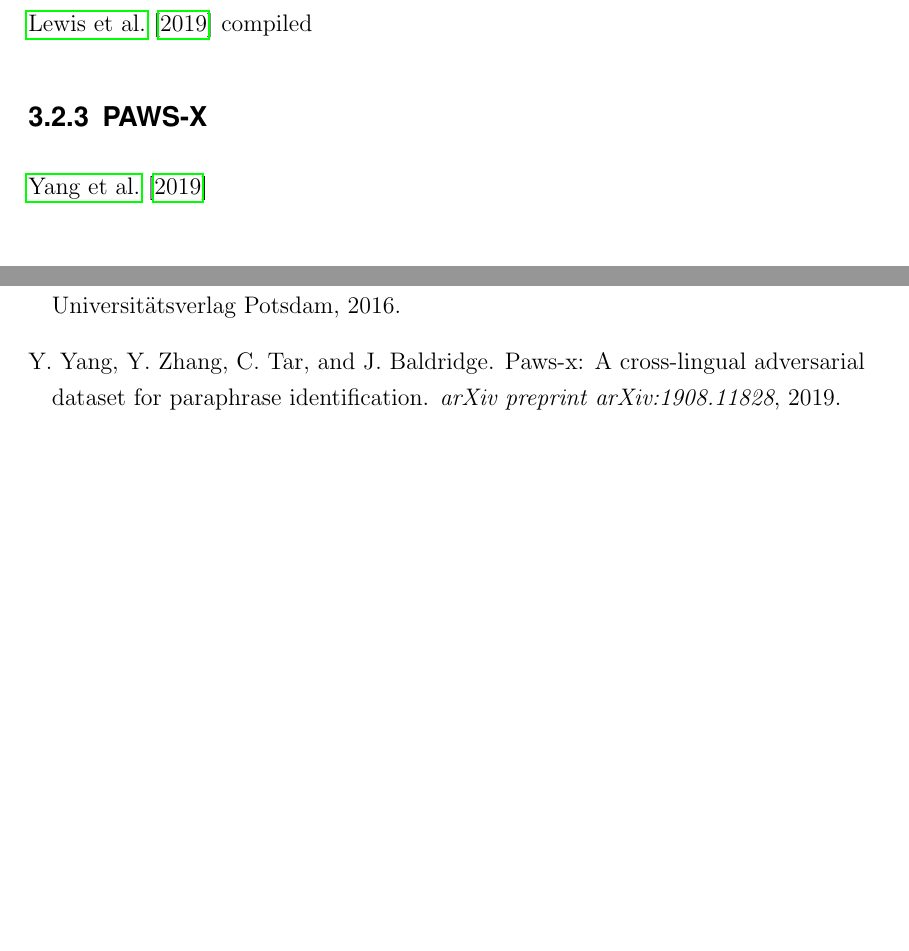
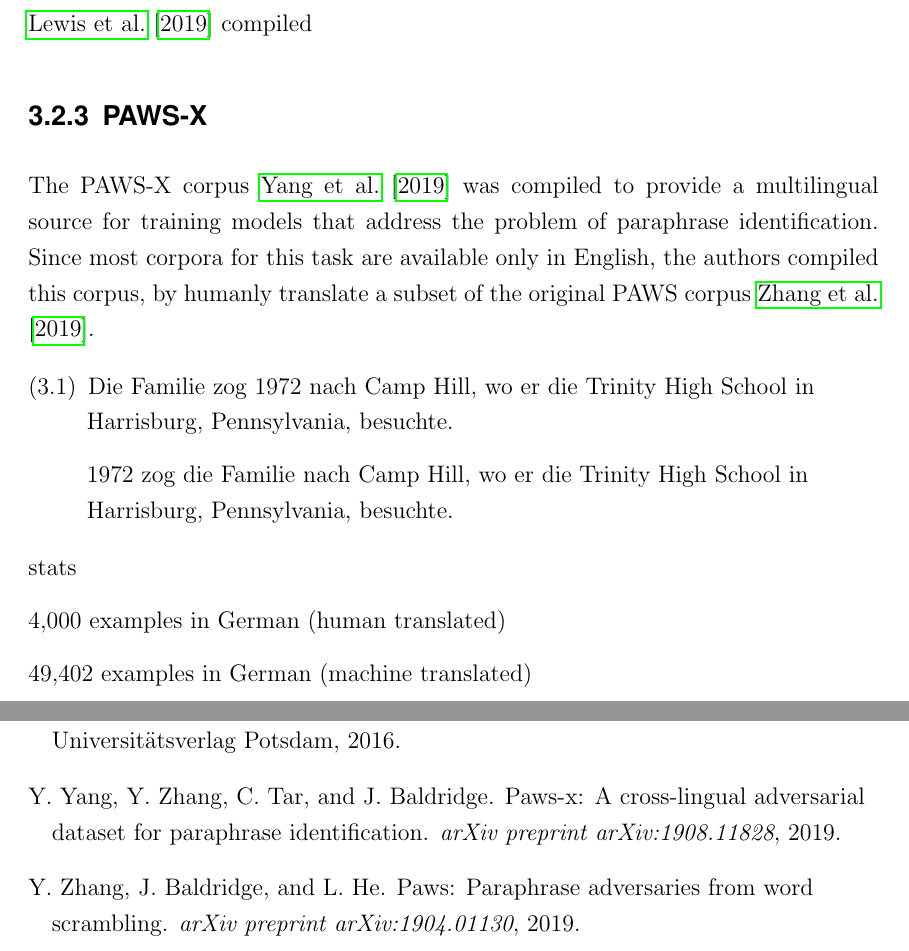
Before and after one commit to JonathanSchaber/Masterarbeit, a LaTeX thesis (thesis/clvorlage/CLthesis.tex, which reads thesis/clvorlage/biblio/thesis.bib, thesis/clvorlage/chapters/chap3_datasets.tex): two parts of pages 11 and 25 of 28 before the commit and two parts of pages 11 and 26 of 29 after it, joined at a grey line, cut so that both start at the same text, the shorter picture padded with empty space. The pictures show the PDF file thesis/clvorlage/CLthesis.pdf that the author committed with the source.

Commit message:
continued...

```diff
--- a/thesis/clvorlage/biblio/thesis.bib
+++ b/thesis/clvorlage/biblio/thesis.bib
@@ -193 +196,5 @@
+  title={PAWS: Paraphrase adversaries from word scrambling},
+  author={Zhang, Yuan and Baldridge, Jason and He, Luheng},
+  journal={arXiv preprint arXiv:1904.01130},
+  year={2019}
 }
--- a/thesis/clvorlage/chapters/chap3_datasets.tex
+++ b/thesis/clvorlage/chapters/chap3_datasets.tex
@@ -16,7 +16,26 @@ As \cite{troiano2019crowdsourcing} write in their
 
 \subsection{PAWS-X}
 
-\cite{yang2019paws}
+The PAWS-X corpus \cite{yang2019paws} was compiled to provide a multilingual source for training models that address the problem of paraphrase identification.
+Since most corpora for this task are available only in English, the authors compiled this corpus, by humanly translate a subset of the original PAWS corpus \cite{zhang2019paws}.
+
+\begin{examples}
+	\label{ex:paws-x}
+	\item Die Familie zog 1972 nach Camp Hill, wo er die Trinity High School in Harrisburg, Pennsylvania, besuchte.
+
+	1972 zog die Familie nach Camp Hill, wo er die Trinity High School in Harrisburg, Pennsylvania, besuchte.
+\end{examples}
+
+The label for the sentence pair \ref{ex:paws-x}, of course, would be \textit{true}, since sentence one is a paraphrase of sentence two, and vice versa.
+
+
+stats
+
+4,000 examples in German (human translated)
+
+49,402 examples in German (machine translated)
+
+
 
 \subsection{SCARE}
 
```
Also changed, not shown: thesis/clvorlage/CLthesis.bbl, thesis/clvorlage/CLthesis.pdf, thesis/clvorlage/biblio/thesis.bib (15 more changed lines), thesis/clvorlage/chapters/chap3_datasets.tex (11 more changed lines), 14 other files.
